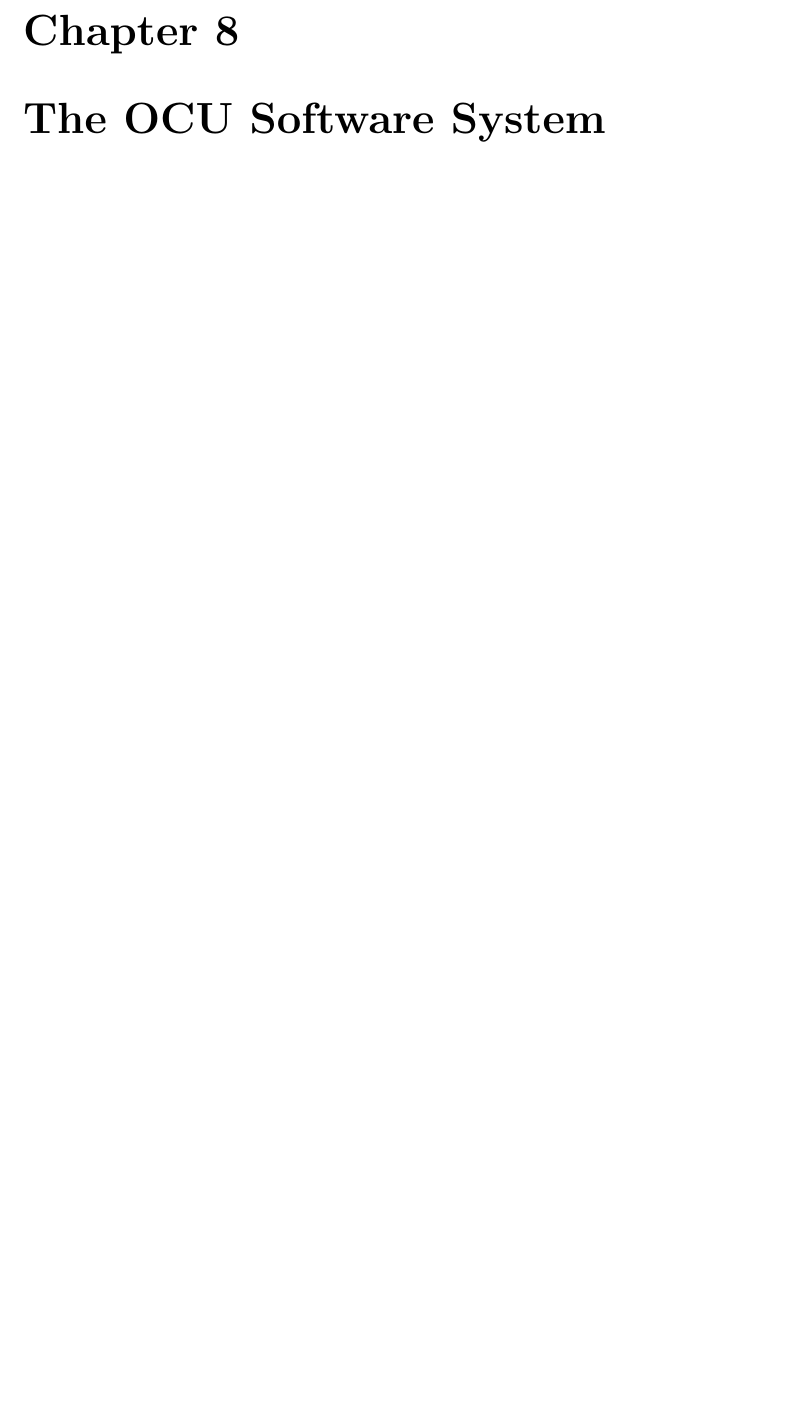
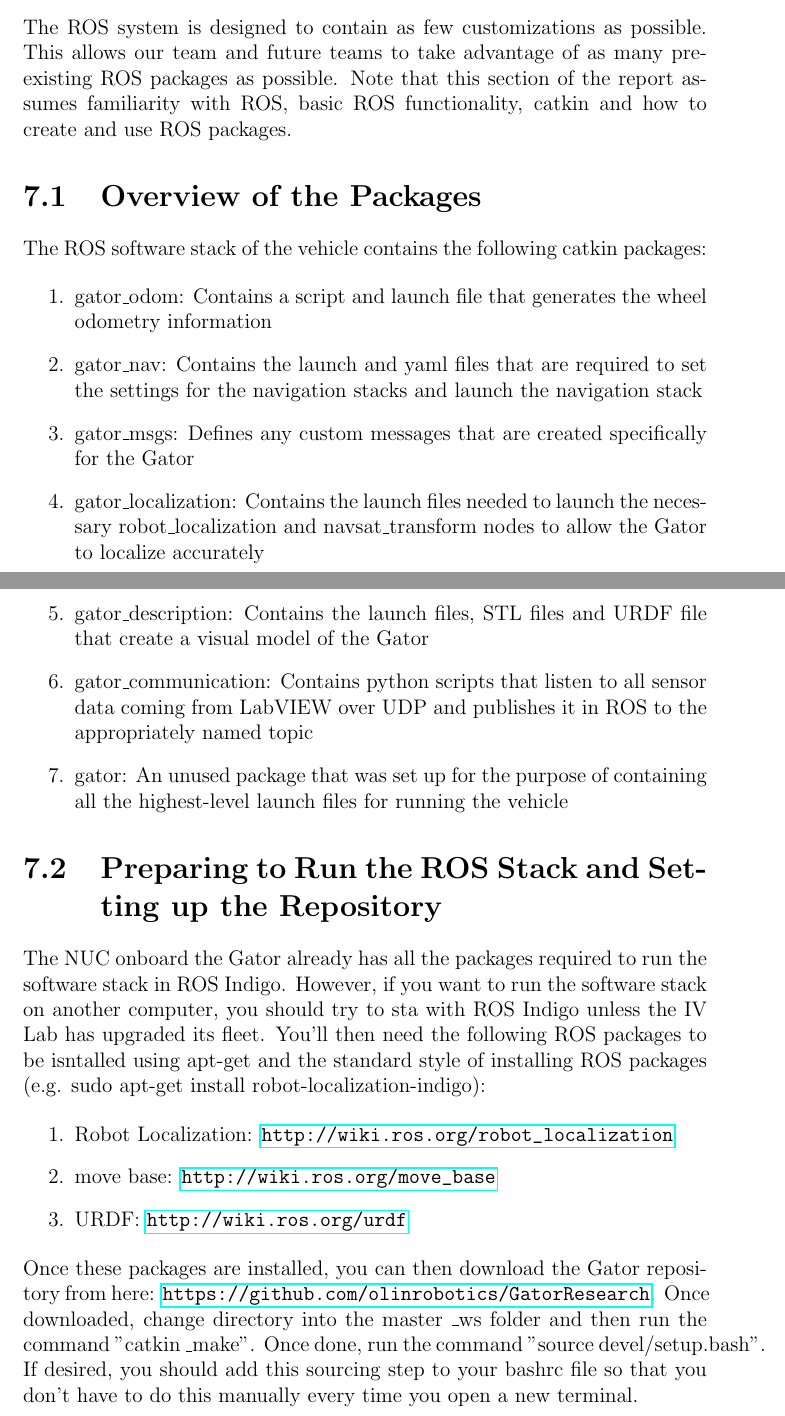
Before and after one commit to olinrobotics/GatorResearch_Documentation, a LaTeX thesis (report.tex, which reads SoftwareSystemROS.tex): part of page 91 of 91 before the commit and two parts of pages 90 and 91 of 92 after it, the two joined at a grey line, cut at the place of the change, the shorter picture padded with empty space. Compiled offline with pdfLaTeX.

Commit message:
Added ROS stuff to report

```diff
--- a/SoftwareSystemROS.tex
+++ b/SoftwareSystemROS.tex
@@ -1,9 +1,28 @@
 \chapter{The Robot Software System (ROS)}
 
+The ROS system is designed to contain as few customizations as possible. This allows our team and future teams to take advantage of as many pre-existing ROS packages as possible. Note that this section of the report assumes familiarity with ROS, basic ROS functionality, catkin and how to create and use ROS packages.
 
-%\begin{figure}[h!]
-%\centering
-%\includegraphics[scale=.08]{wholefish.jpg}
-%\caption{The current version of the robotic tuna}
-%\label{fig:wholefish}
-%\end{figure}
+\section{Overview of the Packages}
+The ROS software stack of the vehicle contains the following catkin packages:
+
+\begin{enumerate}
+\item gator\textunderscore odom: Contains a script and launch file that generates the wheel odometry information
+\item gator\textunderscore nav: Contains the launch and yaml files that are required to set the settings for the navigation stacks and launch the navigation stack
+\item gator\textunderscore msgs: Defines any custom messages that are created specifically for the Gator
+\item gator\textunderscore localization: Contains the launch files needed to launch the necessary robot\textunderscore localization and navsat\textunderscore transform nodes to allow the Gator to localize accurately
+\item gator\textunderscore description: Contains the launch files, STL files and URDF file that create a visual model of the Gator
+\item gator\textunderscore communication: Contains python scripts that listen to all sensor data coming from LabVIEW over UDP and publishes it in ROS to the appropriately named topic
+\item gator: An unused package that was set up for the purpose of containing all the highest-level launch files for running the vehicle
+\end{enumerate}
+
+\section{Preparing to Run the ROS Stack and Setting up the Repository}
+
+The NUC onboard the Gator already has all the packages required to run the software stack in ROS Indigo. However, if you want to run the software stack on another computer, you should try to sta with ROS Indigo unless the IV Lab has upgraded its fleet. You'll then need the following ROS packages to be isntalled using apt-get and the standard style of installing ROS packages (e.g. sudo apt-get install robot-localization-indigo):
+
+\begin{enumerate}
+\item Robot Localization: \url{http://wiki.ros.org/robot \textunderscore localization}
+\item move base: \url{http://wiki.ros.org/move \textunderscore base}
+\item URDF: \url{http://wiki.ros.org/urdf}
+\end{enumerate}
+
+\noindent Once these packages are installed, you can then download the Gator repository from here: \url{https://github.com/olinrobotics/GatorResearch}. Once downloaded, change directory into the master \textunderscore ws folder and then run the command "catkin \textunderscore make". Once done, run the command "source devel/setup.bash". If desired, you should add this sourcing step to your bashrc file so that you don't have to do this manually every time you open a new terminal.
```
Also changed, not shown: report.tex (+2 -2 lines), Photos/rosnavoverview.png (added), SoftwareSystemROS.tex (21 more changed lines).
